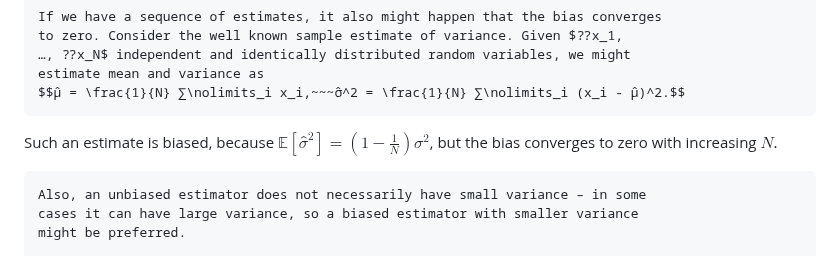
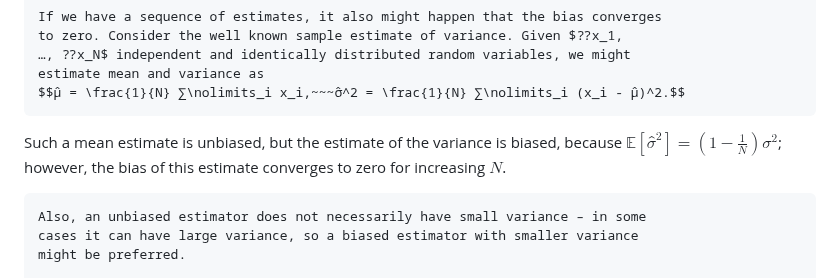
Before and after one commit to ufal/npfl114, a Markdown page: slides/02/02.md, the part around the change. Drawn GitHub-style.

Commit message:
State that mean estimate is unbiased.

```diff
--- a/slides/02/02.md
+++ b/slides/02/02.md
@@ -223,8 +223,9 @@ to zero. Consider the well known sample estimate of variance. Given $⁇x_1,
 estimate mean and variance as
 $$μ̂ = \frac{1}{N} ∑\nolimits_i x_i,~~~σ̂^2 = \frac{1}{N} ∑\nolimits_i (x_i - μ̂)^2.$$
 ~~~
-Such an estimate is biased, because $𝔼[σ̂^2] = (1 - \frac{1}{N})σ^2$, but the bias
-converges to zero with increasing $N$.
+Such a mean estimate is unbiased, but the estimate of the variance is biased,
+because $𝔼[σ̂^2] = (1 - \frac{1}{N})σ^2$; however, the bias of this estimate
+converges to zero for increasing $N$.
 
 ~~~
 Also, an unbiased estimator does not necessarily have small variance – in some
```
